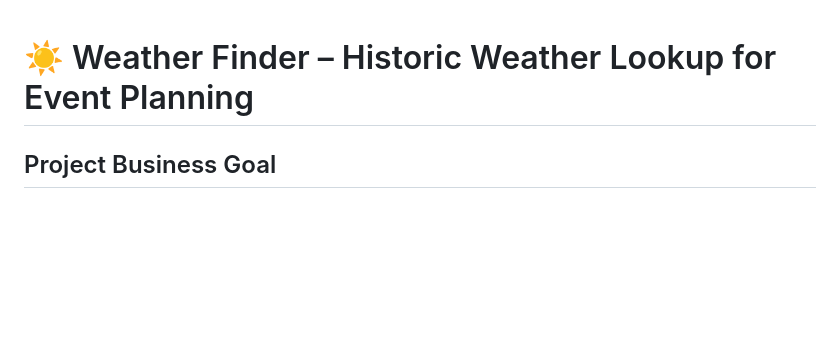
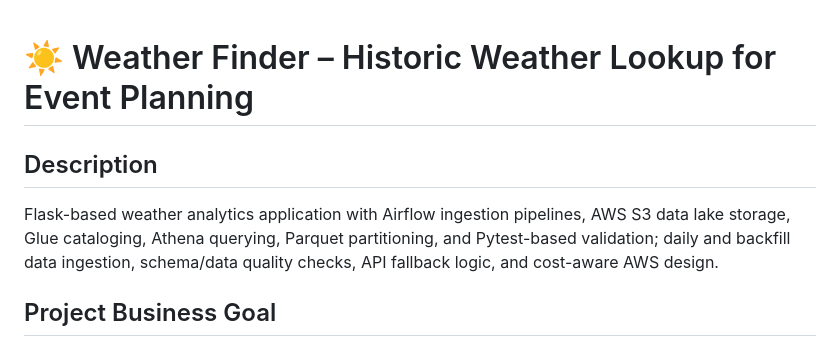
Before and after one commit to gwakaf/weather-stats-app, a Markdown page: README.md, the part around the change. Rendered like a GitHub page; blank space fills up the shorter version.

```diff
--- a/README.md
+++ b/README.md
@@ -1,4 +1,7 @@
 # ☀️ Weather Finder – Historic Weather Lookup for Event Planning
+## Description
+Flask-based weather analytics application with Airflow ingestion pipelines, AWS S3 data lake storage, Glue cataloging, Athena querying, Parquet partitioning, and Pytest-based validation; daily and backfill data ingestion, schema/data quality checks, API fallback logic, and cost-aware AWS design.
+
 ## Project Business Goal
 Help users to make an informed decision on event planning using weather statistics data for the last 10 years for the location of their choice.
 
```
